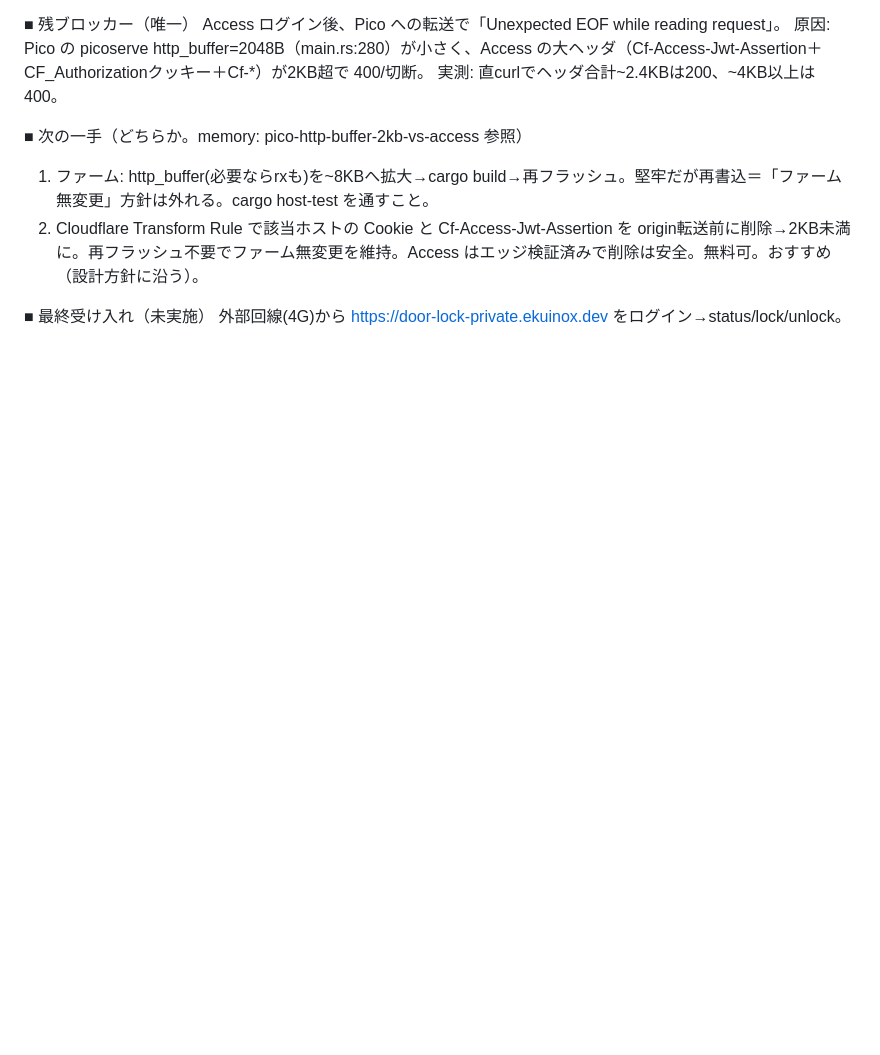
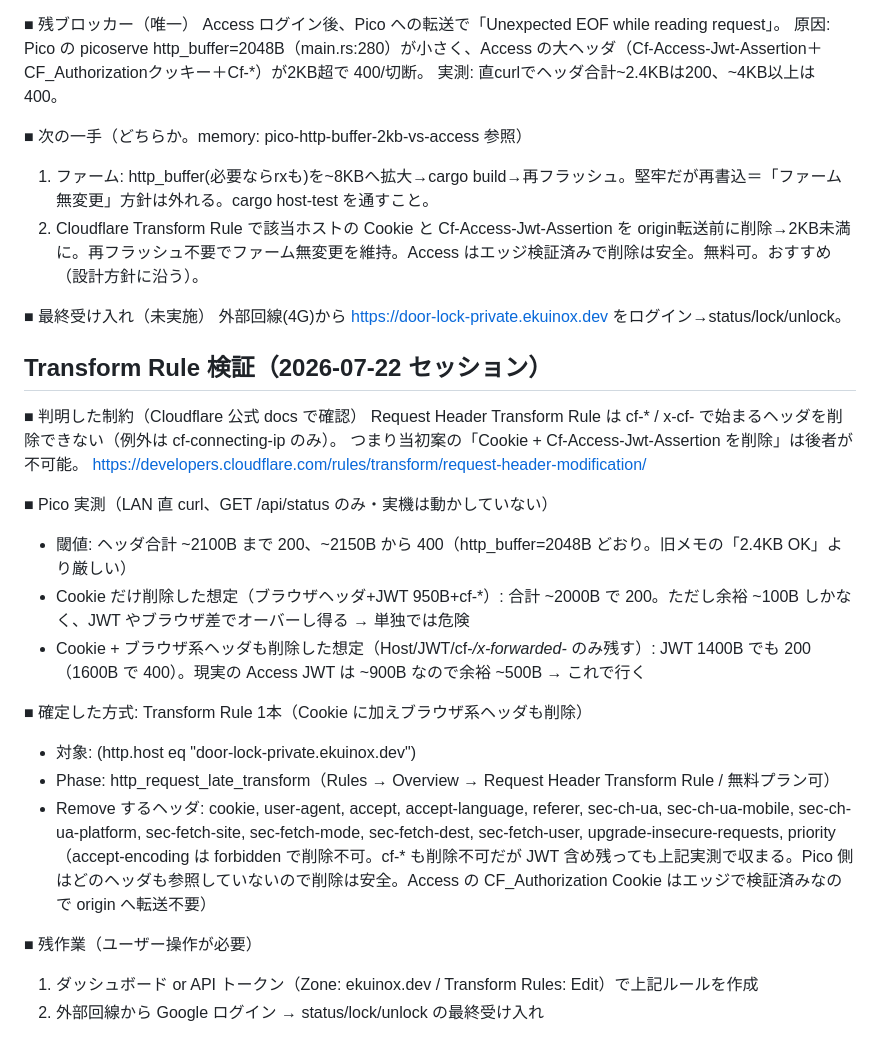
Before and after one commit to ekuinox/mube, a Markdown page: backlog/tasks/task-14 - remote-lock-cloudflare-tunnel.md, the part around one of its changes. GitHub-like rendering; blank space fills up the shorter version.

Commit message:
backlog: TASK-14 Transform Rule 検証結果を記録(cf-*削除不可・閾値2.1KB・ブラウザヘッダ込み削除で解決)
Co-Authored-By: Claude Fable 5 <noreply@anthropic.com>

```diff
--- a/backlog/tasks/task-14 - remote-lock-cloudflare-tunnel.md
+++ b/backlog/tasks/task-14 - remote-lock-cloudflare-tunnel.md
@@ -67,4 +67,26 @@ Access ログイン後、Pico への転送で「Unexpected EOF while reading req
 
 ■ 最終受け入れ（未実施）
 外部回線(4G)から https://door-lock-private.ekuinox.dev をログイン→status/lock/unlock。
+
+## Transform Rule 検証（2026-07-22 セッション）
+
+■ 判明した制約（Cloudflare 公式 docs で確認）
+Request Header Transform Rule は cf-* / x-cf- で始まるヘッダを削除できない（例外は cf-connecting-ip のみ）。
+つまり当初案の「Cookie + Cf-Access-Jwt-Assertion を削除」は後者が不可能。
+https://developers.cloudflare.com/rules/transform/request-header-modification/
+
+■ Pico 実測（LAN 直 curl、GET /api/status のみ・実機は動かしていない）
+- 閾値: ヘッダ合計 ~2100B まで 200、~2150B から 400（http_buffer=2048B どおり。旧メモの「2.4KB OK」より厳しい）
+- Cookie だけ削除した想定（ブラウザヘッダ+JWT 950B+cf-*）: 合計 ~2000B で 200。ただし余裕 ~100B しかなく、JWT やブラウザ差でオーバーし得る → 単独では危険
+- Cookie + ブラウザ系ヘッダも削除した想定（Host/JWT/cf-*/x-forwarded-* のみ残す）: JWT 1400B でも 200（1600B で 400）。現実の Access JWT は ~900B なので余裕 ~500B → これで行く
+
+■ 確定した方式: Transform Rule 1本（Cookie に加えブラウザ系ヘッダも削除）
+- 対象: (http.host eq "door-lock-private.ekuinox.dev")
+- Phase: http_request_late_transform（Rules → Overview → Request Header Transform Rule / 無料プラン可）
+- Remove するヘッダ: cookie, user-agent, accept, accept-language, referer, sec-ch-ua, sec-ch-ua-mobile, sec-ch-ua-platform, sec-fetch-site, sec-fetch-mode, sec-fetch-dest, sec-fetch-user, upgrade-insecure-requests, priority
+  （accept-encoding は forbidden で削除不可。cf-* も削除不可だが JWT 含め残っても上記実測で収まる。Pico 側はどのヘッダも参照していないので削除は安全。Access の CF_Authorization Cookie はエッジで検証済みなので origin へ転送不要）
+
+■ 残作業（ユーザー操作が必要）
+1. ダッシュボード or API トークン（Zone: ekuinox.dev / Transform Rules: Edit）で上記ルールを作成
+2. 外部回線から Google ログイン → status/lock/unlock の最終受け入れ
 <!-- SECTION:NOTES:END -->
```
Also changed, not shown: other parts of backlog/tasks/task-14 - remote-lock-cloudflare-tunnel.md (+1 -1 lines).
